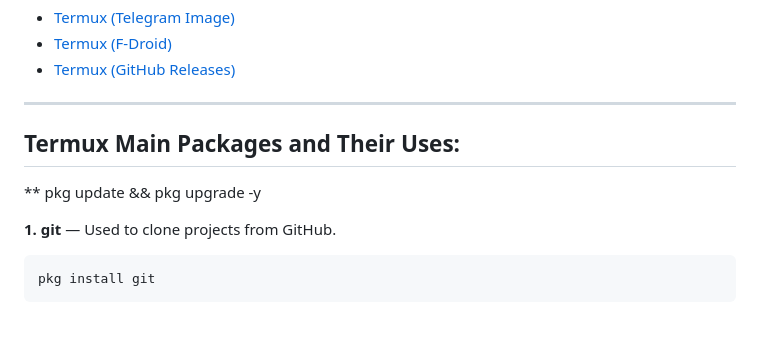
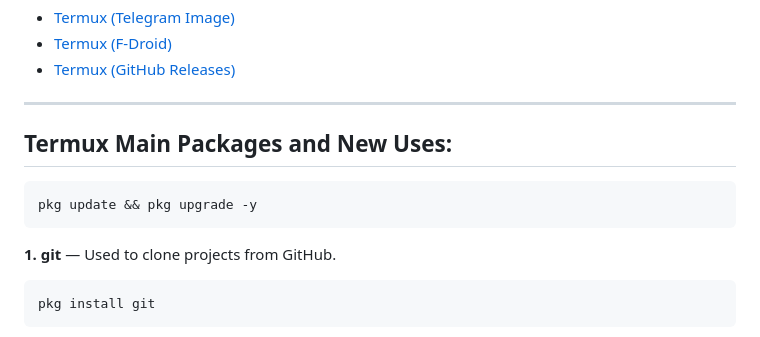
Before and after one commit to Masterdas/Termux-basic-command, a Markdown page: README.md, the part around the change. GitHub-like rendering.

````diff
--- a/README.md
+++ b/README.md
@@ -5,10 +5,12 @@
 - [Termux (F-Droid)](https://f-droid.org/packages/com.termux/)
 - [Termux (GitHub Releases)](https://github.com/termux/termux-app/releases)
 ---
-## **Termux Main Packages and Their Uses:**
+## **Termux Main Packages and New Uses:**
 
 
-** pkg update && pkg upgrade -y
+```
+pkg update && pkg upgrade -y
+```
 
 **1. git** — Used to clone projects from GitHub.
 ```
````
